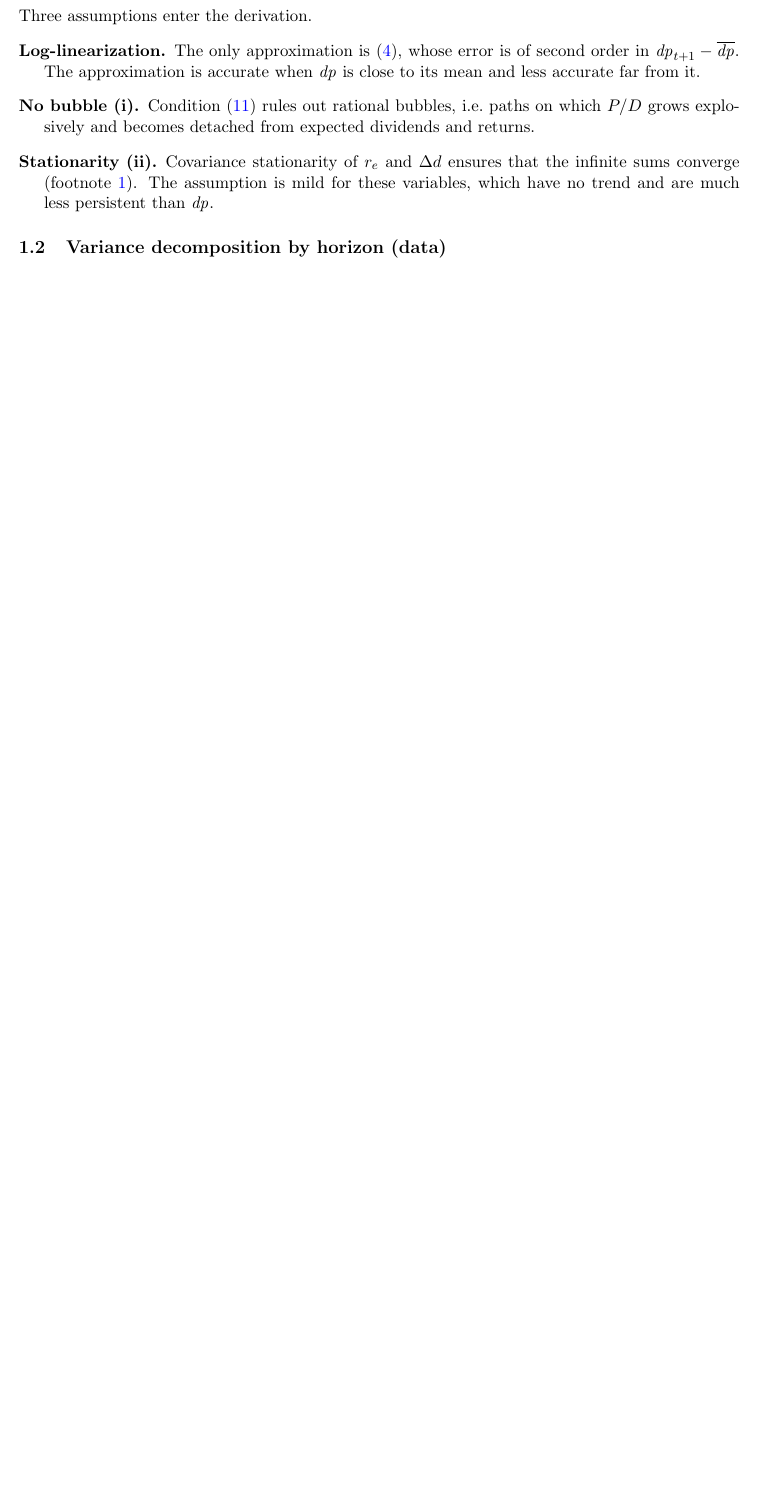
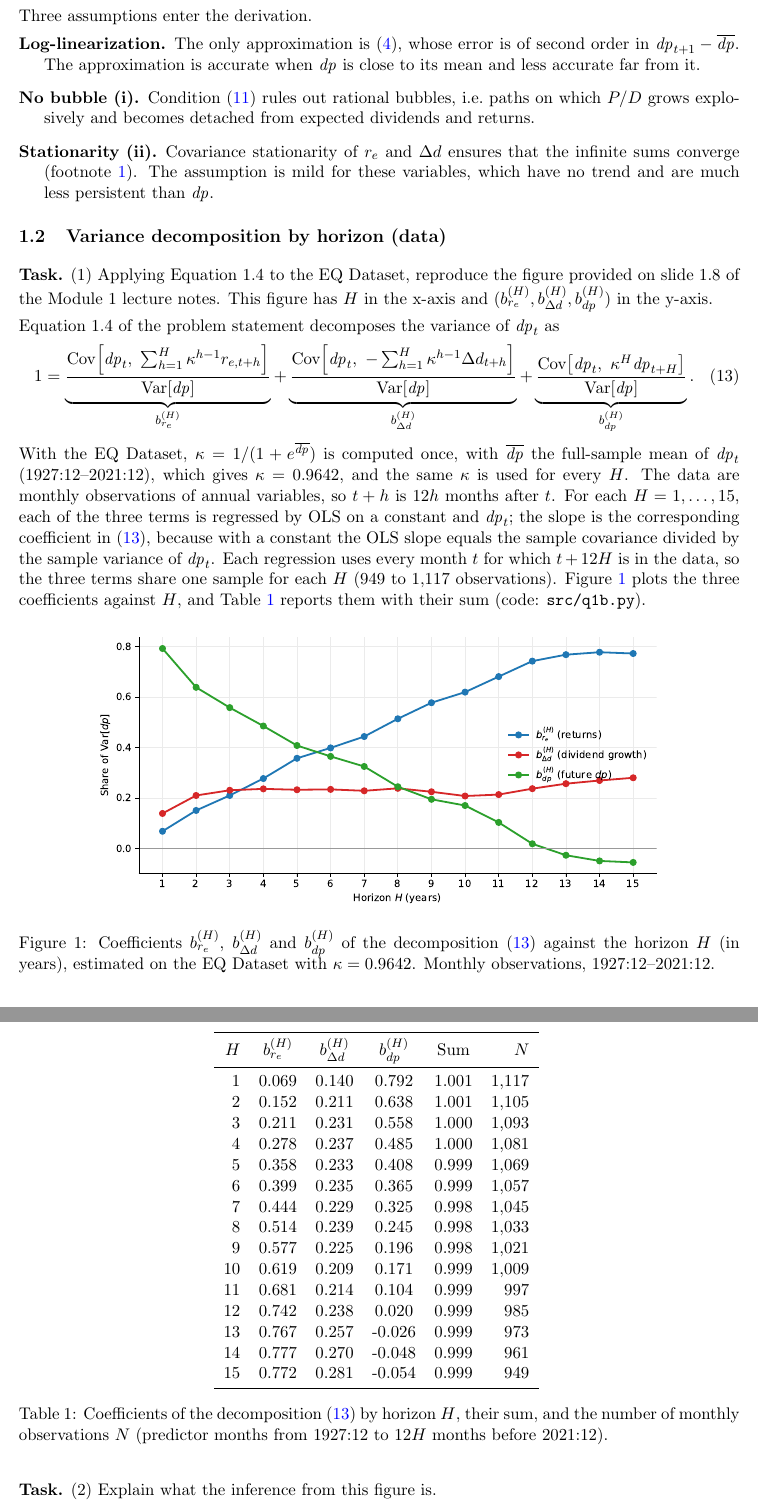
Before and after one commit to Joon1Bae/AP-PS1, a LaTeX document (tex/ps1_solution.tex): part of page 3 of 19 before the commit and two parts of pages 3 and 4 of 20 after it, the two joined at a grey line, cut so that both start at the same text, the shorter picture padded with empty space. Compiled offline with pdfLaTeX.

Commit message:
TP after: Q1b - Task blocks, definitions, figure and table included in LaTeX, PDF recompiled

```diff
--- a/tex/ps1_solution.tex
+++ b/tex/ps1_solution.tex
@@ -207,13 +207,50 @@ which is Equation 1.3 of the problem statement.
 \end{description}
 
 \subsection{Variance decomposition by horizon (data)}
-% TODO (Q1b): figure H vs (b_re^(H), b_dd^(H), b_dp^(H)) + inference
-% \begin{figure}[H]
-%   \centering
-%   \includegraphics[width=0.8\textwidth]{q1b_decomposition.pdf}
-%   \caption{}
-%   \label{fig:q1b}
-% \end{figure}
+% Figure and table produced by src/q1b.py from spec/q1b.md.
+
+\task{(1) Applying Equation 1.4 to the EQ Dataset, reproduce the figure provided on slide 1.8
+of the Module 1 lecture notes. This figure has $H$ in the x-axis and
+$(b^{(H)}_{r_e}, b^{(H)}_{\Delta d}, b^{(H)}_{dp})$ in the y-axis.}
+
+Equation 1.4 of the problem statement decomposes the variance of $\dpr_t$ as
+\begin{equation}
+  1 = \underbrace{\frac{\Cov\!\left[\dpr_t,\ \sum_{h=1}^{H} \kappa^{h-1} r_{e,t+h}\right]}{\Var[\dpr]}}_{b^{(H)}_{r_e}}
+    + \underbrace{\frac{\Cov\!\left[\dpr_t,\ -\sum_{h=1}^{H} \kappa^{h-1} \Delta d_{t+h}\right]}{\Var[\dpr]}}_{b^{(H)}_{\Delta d}}
+    + \underbrace{\frac{\Cov\!\left[\dpr_t,\ \kappa^{H} \dpr_{t+H}\right]}{\Var[\dpr]}}_{b^{(H)}_{dp}}.
+  \label{eq:q1b_decomposition}
+\end{equation}
+With the EQ Dataset, $\kappa = 1/(1 + e^{\overline{\dpr}})$ is computed once, with
+$\overline{\dpr}$ the full-sample mean of $\dpr_t$ (1927:12--2021:12), which gives
+$\kappa = 0.9642$, and the same $\kappa$ is used for every $H$. The data are monthly
+observations of annual variables, so $t+h$ is $12h$ months after $t$. For each
+$H = 1, \dots, 15$, each of the three terms is regressed by OLS on a constant and
+$\dpr_t$; the slope is the corresponding coefficient in (\ref{eq:q1b_decomposition}),
+because with a constant the OLS slope equals the sample covariance divided by the sample
+variance of $\dpr_t$. Each regression uses every month $t$ for which $t + 12H$ is in the
+data, so the three terms share one sample for each $H$ (949 to 1{,}117 observations).
+Figure~\ref{fig:q1b} plots the three coefficients against $H$, and Table~\ref{tab:q1b}
+reports them with their sum (code: \texttt{src/q1b.py}).
+
+\begin{figure}[H]
+  \centering
+  \includegraphics[width=0.8\textwidth]{q1b_decomposition.pdf}
+  \caption{Coefficients $b^{(H)}_{r_e}$, $b^{(H)}_{\Delta d}$ and $b^{(H)}_{dp}$ of the
+  decomposition (\ref{eq:q1b_decomposition}) against the horizon $H$ (in years), estimated on
+  the EQ Dataset with $\kappa = 0.9642$. Monthly observations, 1927:12--2021:12.}
+  \label{fig:q1b}
+\end{figure}
+
+\begin{table}[H]
+  \centering
+  \input{../output/q1b_table.tex}
+  \caption{Coefficients of the decomposition (\ref{eq:q1b_decomposition}) by horizon $H$, their
+  sum, and the number of monthly observations $N$ (predictor months from 1927:12 to $12H$
+  months before 2021:12).}
+  \label{tab:q1b}
+\end{table}
+
+\task{(2) Explain what the inference from this figure is.}
 
 [Explain what the inference from this figure is]
 
```
Also changed, not shown: AI_INTERACTIONS.md (+15 -0 lines), tex/ps1_solution.pdf.
